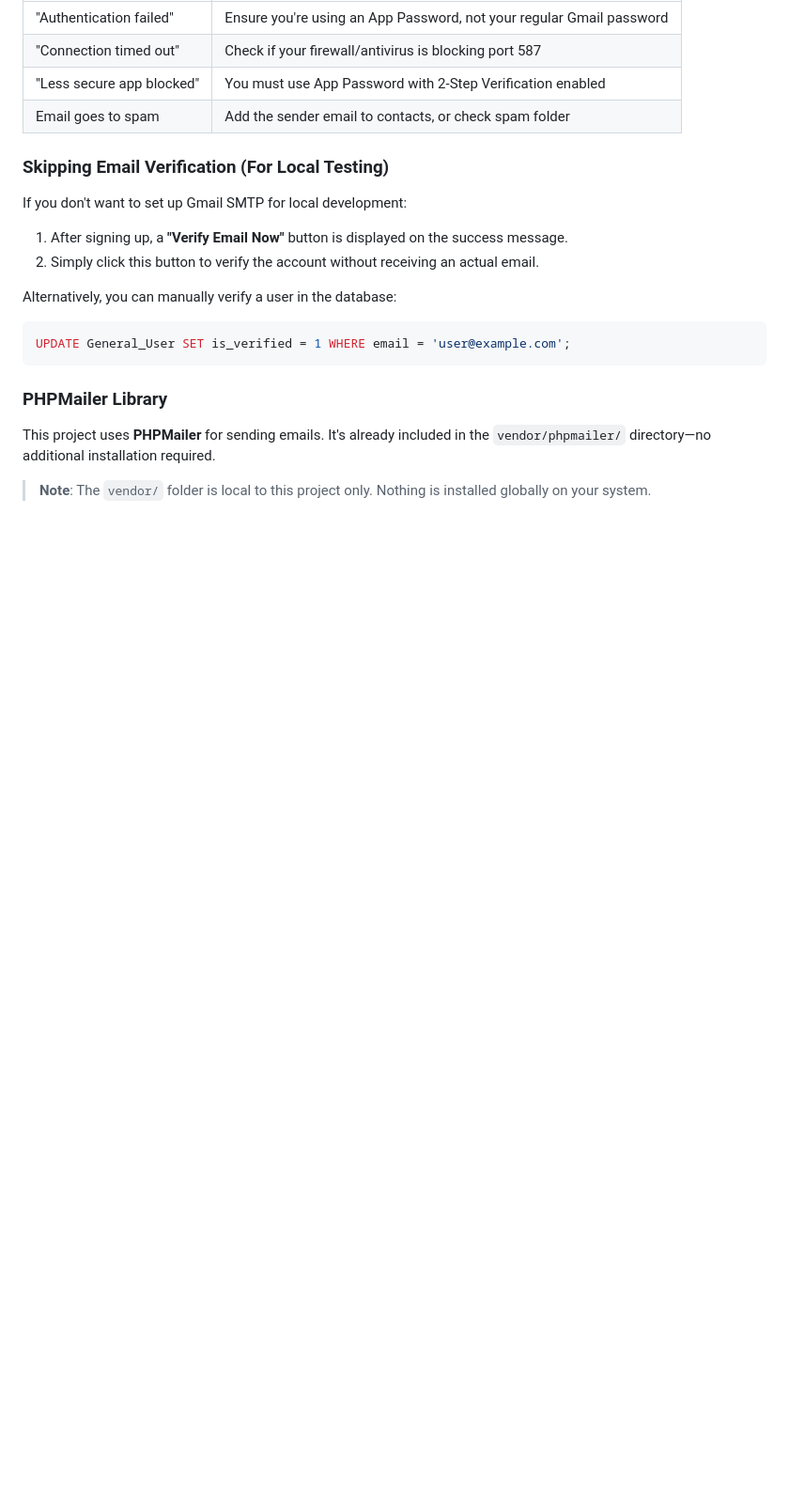
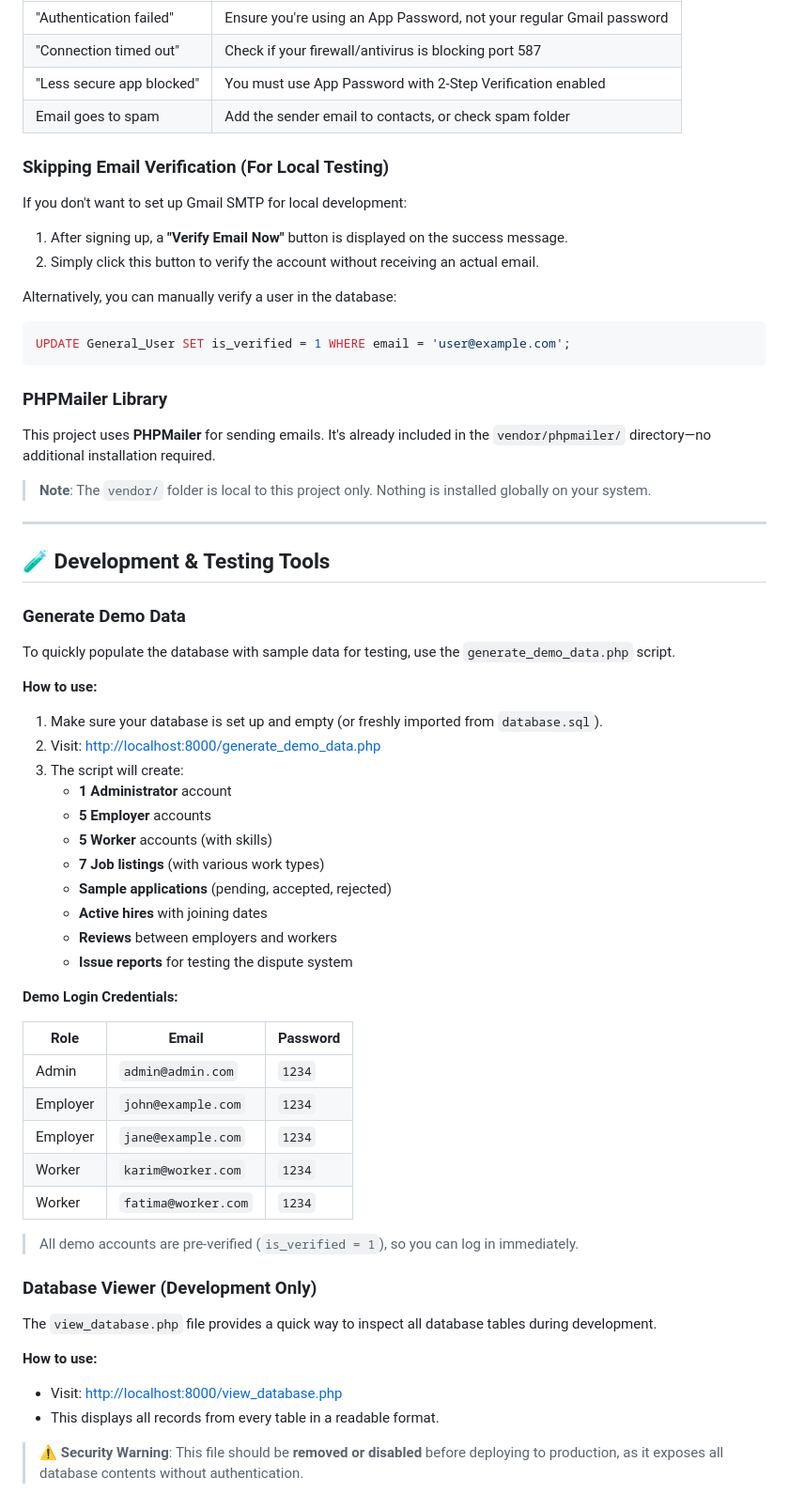
Before and after one commit to dipvibe/370_Project, a Markdown page: README.md, the part around the change. Shown at 94% size. Drawn GitHub-style; blank space fills up the shorter version.

Commit message:
new info

```diff
--- a/README.md
+++ b/README.md
@@ -240,3 +240,46 @@ UPDATE General_User SET is_verified = 1 WHERE email = 'user@example.com';
 This project uses **PHPMailer** for sending emails. It's already included in the `vendor/phpmailer/` directory—no additional installation required.
 
 > **Note**: The `vendor/` folder is local to this project only. Nothing is installed globally on your system.
+
+---
+
+## 🧪 Development & Testing Tools
+
+### Generate Demo Data
+
+To quickly populate the database with sample data for testing, use the `generate_demo_data.php` script.
+
+**How to use:**
+1.  Make sure your database is set up and empty (or freshly imported from `database.sql`).
+2.  Visit: [http://localhost:8000/generate_demo_data.php](http://localhost:8000/generate_demo_data.php)
+3.  The script will create:
+    *   **1 Administrator** account
+    *   **5 Employer** accounts
+    *   **5 Worker** accounts (with skills)
+    *   **7 Job listings** (with various work types)
+    *   **Sample applications** (pending, accepted, rejected)
+    *   **Active hires** with joining dates
+    *   **Reviews** between employers and workers
+    *   **Issue reports** for testing the dispute system
+
+**Demo Login Credentials:**
+
+| Role | Email | Password |
+|------|-------|----------|
+| Admin | `admin@admin.com` | `1234` |
+| Employer | `john@example.com` | `1234` |
+| Employer | `jane@example.com` | `1234` |
+| Worker | `karim@worker.com` | `1234` |
+| Worker | `fatima@worker.com` | `1234` |
+
+> All demo accounts are pre-verified (`is_verified = 1`), so you can log in immediately.
+
+### Database Viewer (Development Only)
+
+The `view_database.php` file provides a quick way to inspect all database tables during development.
+
+**How to use:**
+*   Visit: [http://localhost:8000/view_database.php](http://localhost:8000/view_database.php)
+*   This displays all records from every table in a readable format.
+
+> ⚠️ **Security Warning**: This file should be **removed or disabled** before deploying to production, as it exposes all database contents without authentication.
```
